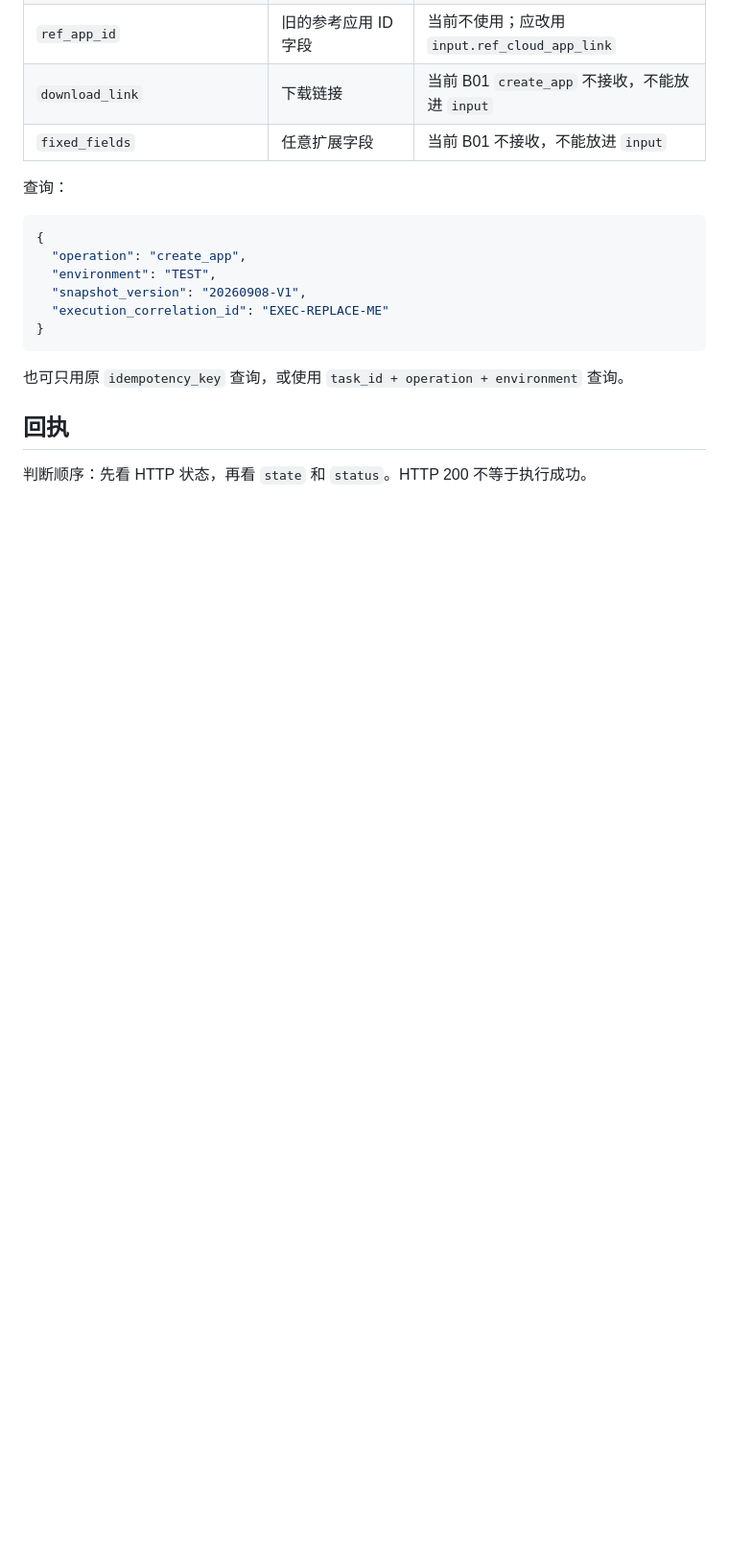
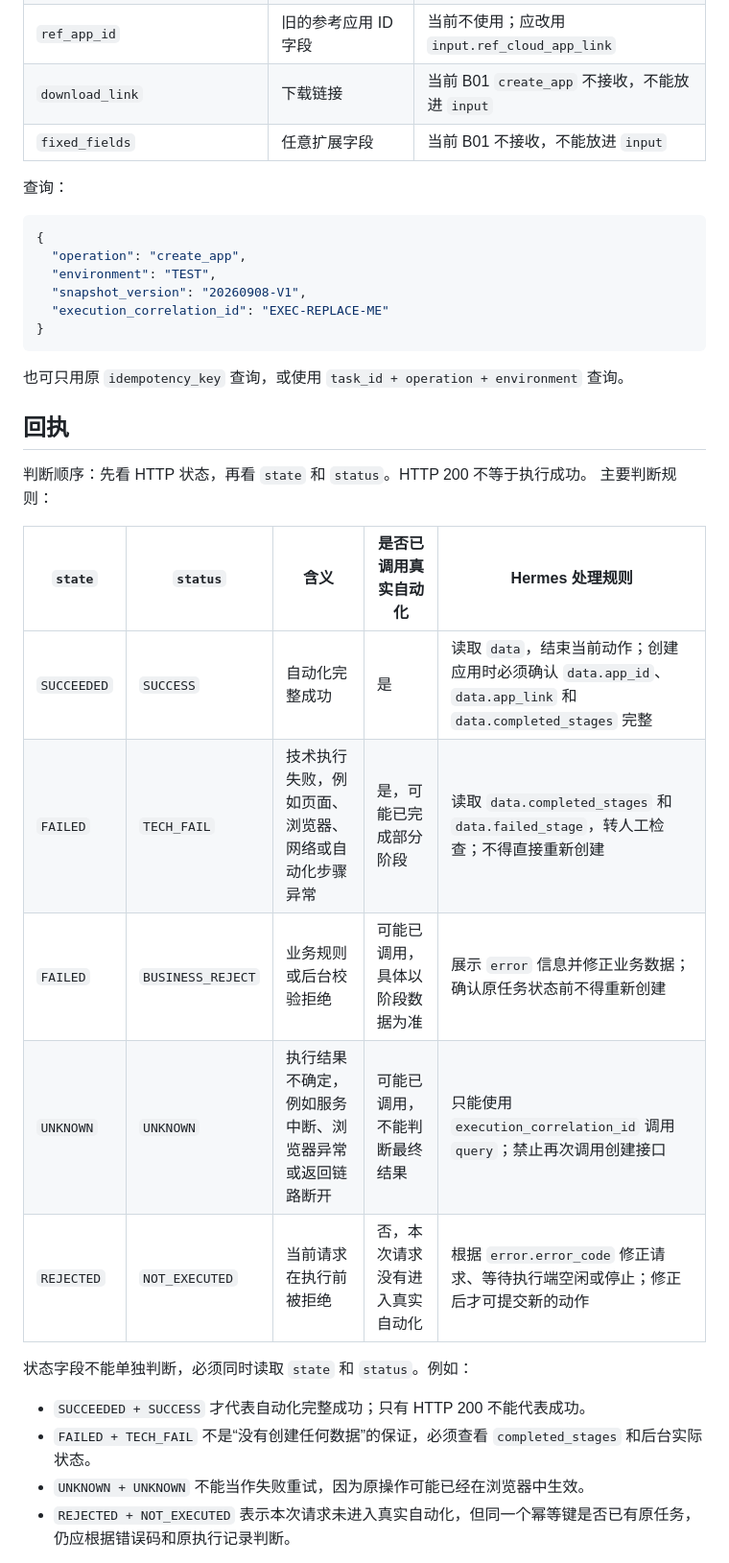
Before and after one commit to geocityplanning/peizhilianjie, a Markdown page: contracts/hermes-http-v1.md, the part around one of its changes. Shown at 96% size. GitHub-like rendering; blank space fills up the shorter version.

```diff
--- a/contracts/hermes-http-v1.md
+++ b/contracts/hermes-http-v1.md
@@ -125,3 +125,20 @@ Content-Type: application/json
 ## 回执
 
 判断顺序：先看 HTTP 状态，再看 `state` 和 `status`。HTTP 200 不等于执行成功。
+主要判断规则：
+
+| `state` | `status` | 含义 | 是否已调用真实自动化 | Hermes 处理规则 |
+|---|---|---|---|---|
+| `SUCCEEDED` | `SUCCESS` | 自动化完整成功 | 是 | 读取 `data`，结束当前动作；创建应用时必须确认 `data.app_id`、`data.app_link` 和 `data.completed_stages` 完整 |
+| `FAILED` | `TECH_FAIL` | 技术执行失败，例如页面、浏览器、网络或自动化步骤异常 | 是，可能已完成部分阶段 | 读取 `data.completed_stages` 和 `data.failed_stage`，转人工检查；不得直接重新创建 |
+| `FAILED` | `BUSINESS_REJECT` | 业务规则或后台校验拒绝 | 可能已调用，具体以阶段数据为准 | 展示 `error` 信息并修正业务数据；确认原任务状态前不得重新创建 |
+| `UNKNOWN` | `UNKNOWN` | 执行结果不确定，例如服务中断、浏览器异常或返回链路断开 | 可能已调用，不能判断最终结果 | 只能使用 `execution_correlation_id` 调用 `query`；禁止再次调用创建接口 |
+| `REJECTED` | `NOT_EXECUTED` | 当前请求在执行前被拒绝 | 否，本次请求没有进入真实自动化 | 根据 `error.error_code` 修正请求、等待执行端空闲或停止；修正后才可提交新的动作 |
+
+状态字段不能单独判断，必须同时读取 `state` 和 `status`。例如：
+
+- `SUCCEEDED + SUCCESS` 才代表自动化完整成功；只有 HTTP 200 不能代表成功。
+- `FAILED + TECH_FAIL` 不是“没有创建任何数据”的保证，必须查看 `completed_stages` 和后台实际状态。
+- `UNKNOWN + UNKNOWN` 不能当作失败重试，因为原操作可能已经在浏览器中生效。
+- `REJECTED + NOT_EXECUTED` 表示本次请求未进入真实自动化，但同一个幂等键是否已有原任务，仍应根据错误码和原执行记录判断。
+
```
Also changed, not shown: other parts of contracts/hermes-http-v1.md (+18 -0 lines).
